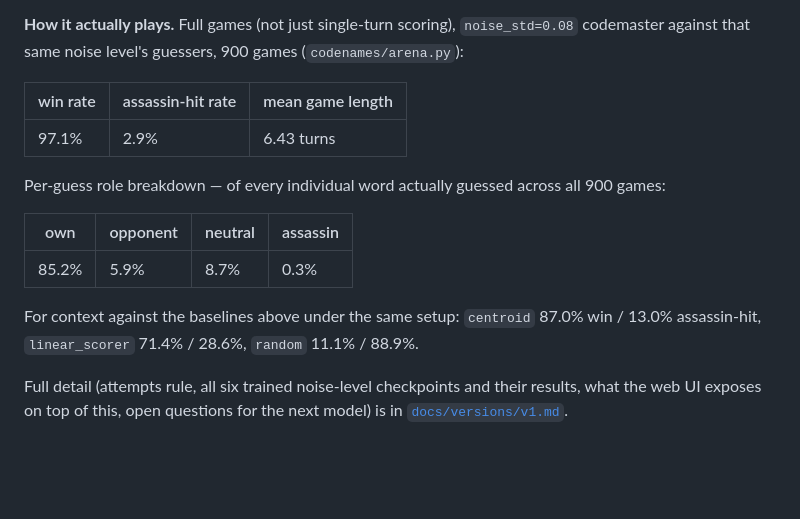
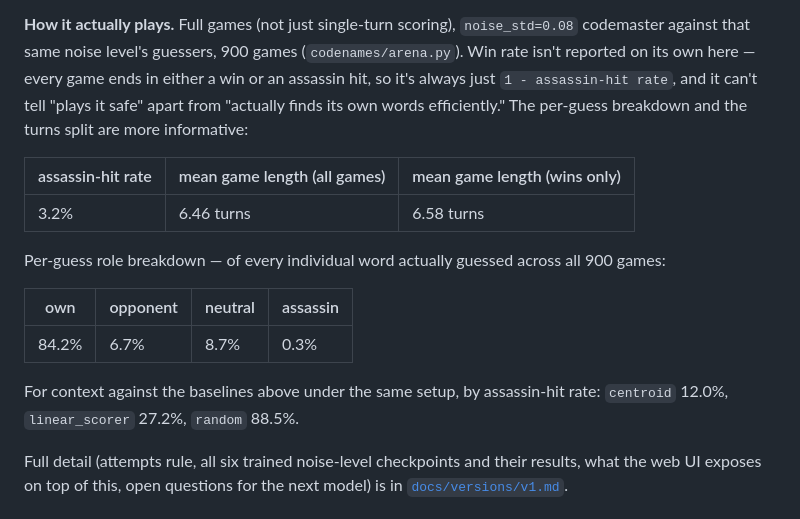
Before and after one commit to shanelee2027/CodenamesAI, a Markdown page: README.md, the part around the change. Drawn GitHub-style; blank space fills up the shorter version.

```diff
--- a/README.md
+++ b/README.md
@@ -145,22 +145,26 @@ knob — can be changed at play time with no retraining.
 
 **How it actually plays.** Full games (not just single-turn scoring),
 `noise_std=0.08` codemaster against that same noise level's guessers, 900
-games (`codenames/arena.py`):
+games (`codenames/arena.py`). Win rate isn't reported on its own here —
+every game ends in either a win or an assassin hit, so it's always just
+`1 - assassin-hit rate`, and it can't tell "plays it safe" apart from
+"actually finds its own words efficiently." The per-guess breakdown and
+the turns split are more informative:
 
-| win rate | assassin-hit rate | mean game length |
+| assassin-hit rate | mean game length (all games) | mean game length (wins only) |
 |---|---|---|
-| 97.1% | 2.9% | 6.43 turns |
+| 3.2% | 6.46 turns | 6.58 turns |
 
 Per-guess role breakdown — of every individual word actually guessed
 across all 900 games:
 
 | own | opponent | neutral | assassin |
 |---|---|---|---|
-| 85.2% | 5.9% | 8.7% | 0.3% |
+| 84.2% | 6.7% | 8.7% | 0.3% |
 
-For context against the baselines above under the same setup: `centroid`
-87.0% win / 13.0% assassin-hit, `linear_scorer` 71.4% / 28.6%, `random`
-11.1% / 88.9%.
+For context against the baselines above under the same setup, by
+assassin-hit rate: `centroid` 12.0%, `linear_scorer` 27.2%, `random`
+88.5%.
 
 Full detail (attempts rule, all six trained noise-level checkpoints and
 their results, what the web UI exposes on top of this, open questions for
```
Also changed, not shown: docs/versions/v1.md (+23 -14 lines).
